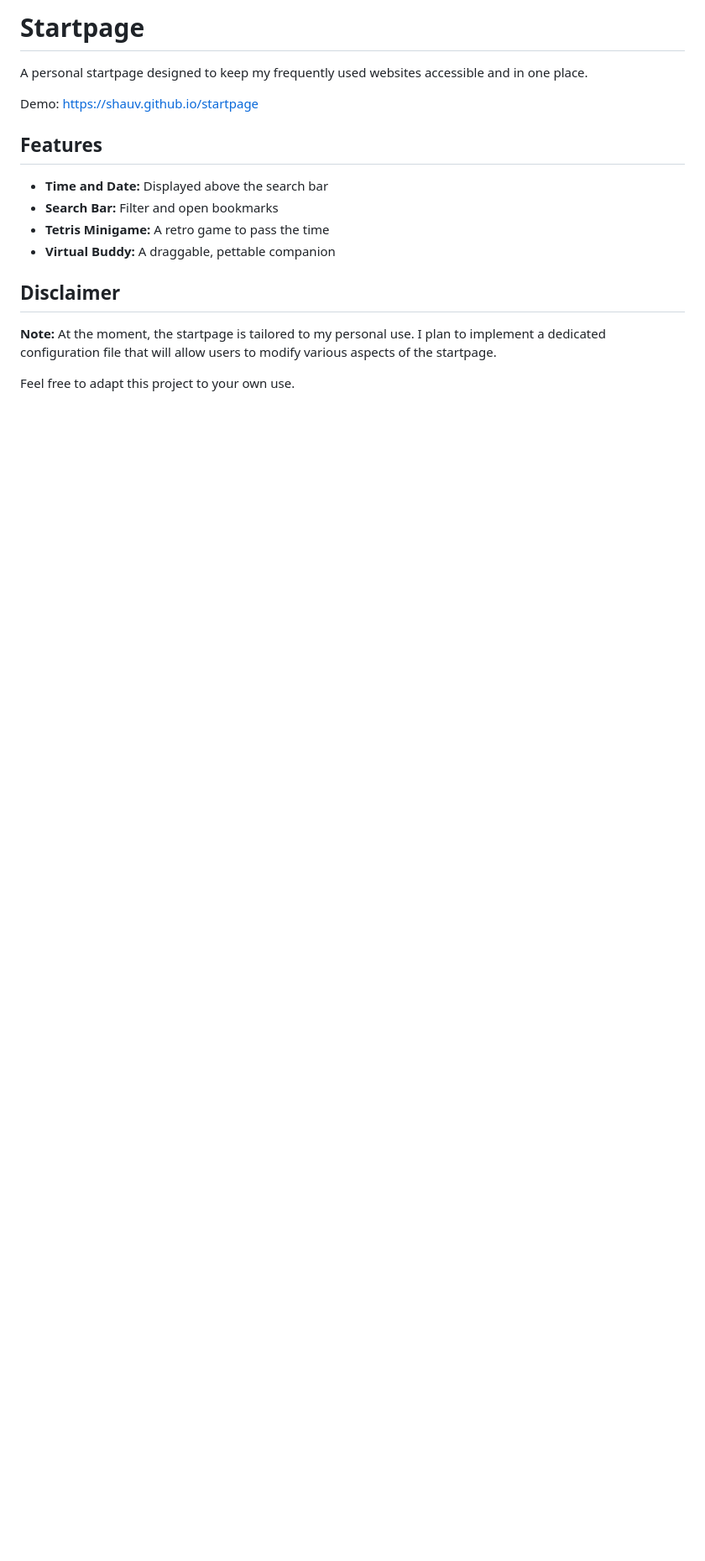
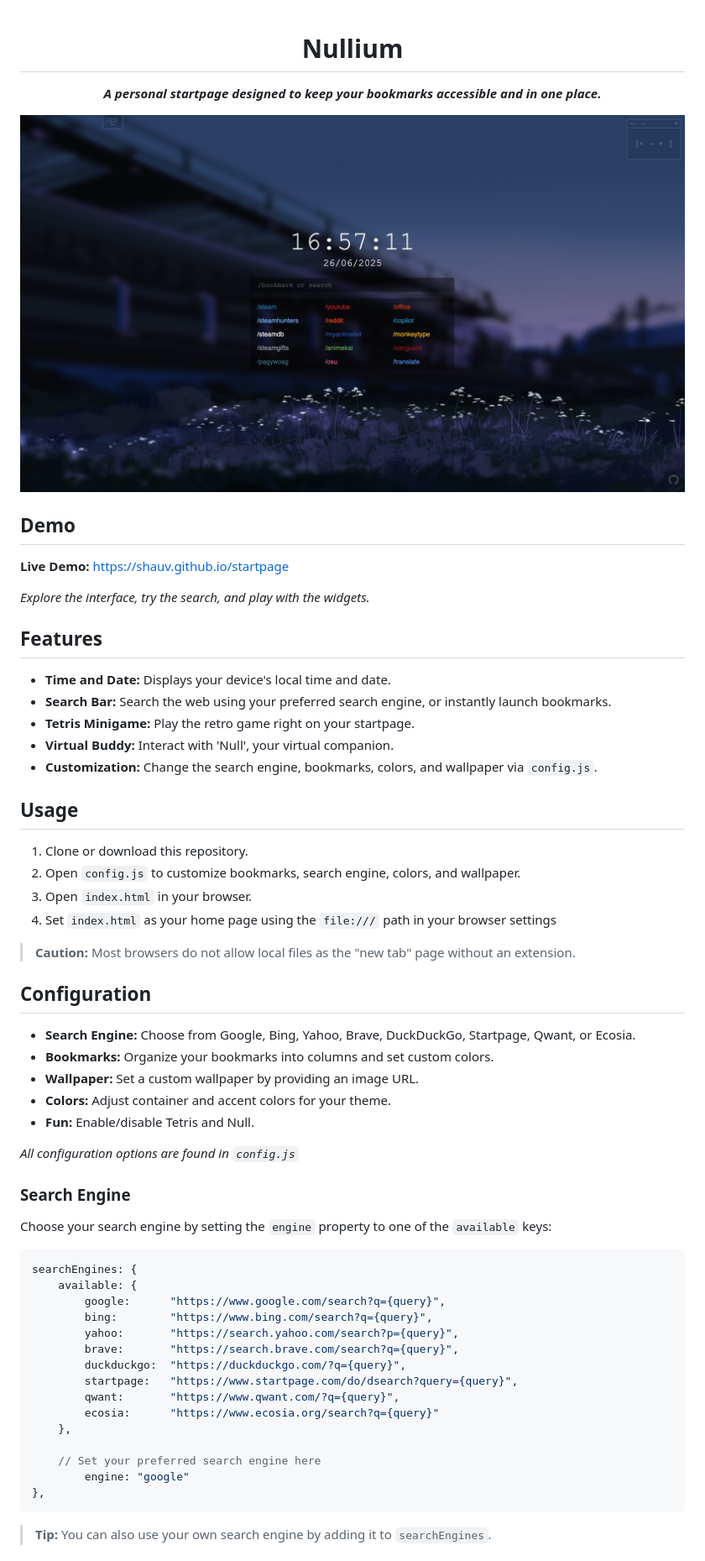
Before and after one commit to shauv/leftlaunch, a Markdown page: README.md, the part around the change printed below. Shown: that part at 84% size. Drawn GitHub-style; pictures changed too: assets/screenshot.jpeg (added); blank space fills up the shorter version.

````diff
--- a/README.md
+++ b/README.md
@@ -1,15 +1,61 @@
-# Startpage
-A personal startpage designed to keep my frequently used websites accessible and in one place.
+<div align="center">
 
-Demo: https://shauv.github.io/startpage
+# Nullium
+
+***A personal startpage designed to keep your bookmarks accessible and in one place.***
+
+</div>
+
+![Screenshot of Nullium startpage](assets/screenshot.jpeg)
+
+## Demo
+**Live Demo:** https://shauv.github.io/startpage
+
+*Explore the interface, try the search, and play with the widgets.*
 
 ## Features
-* **Time and Date:** Displayed above the search bar
-* **Search Bar:** Filter and open bookmarks
-* **Tetris Minigame:** A retro game to pass the time
-* **Virtual Buddy:** A draggable, pettable companion
+- **Time and Date:** Displays your device's local time and date.
+- **Search Bar:** Search the web using your preferred search engine, or instantly launch bookmarks.
+- **Tetris Minigame:** Play the retro game right on your startpage.
+- **Virtual Buddy:** Interact with 'Null', your virtual companion.
+- **Customization:** Change the search engine, bookmarks, colors, and wallpaper via `config.js`.
 
-## Disclaimer
-**Note:** At the moment, the startpage is tailored to my personal use. I plan to implement a dedicated configuration file that will allow users to modify various aspects of the startpage.
+## Usage
+1. Clone or download this repository.
+2. Open `config.js` to customize bookmarks, search engine, colors, and wallpaper.
+3. Open `index.html` in your browser.
+4. Set `index.html` as your home page using the `file:///` path in your browser settings
 
-Feel free to adapt this project to your own use.
+> **Caution:** Most browsers do not allow local files as the "new tab" page without an extension.
+
+## Configuration
+- **Search Engine:** Choose from Google, Bing, Yahoo, Brave, DuckDuckGo, Startpage, Qwant, or Ecosia.
+- **Bookmarks:** Organize your bookmarks into columns and set custom colors.
+- **Wallpaper:** Set a custom wallpaper by providing an image URL.
+- **Colors:** Adjust container and accent colors for your theme.
+- **Fun:** Enable/disable Tetris and Null.
+
+*All configuration options are found in `config.js`*
+
+### Search Engine
+Choose your search engine by setting the `engine` property to one of the `available` keys:
+
+```javascript
+searchEngines: {
+    available: {
+        google:      "https://www.google.com/search?q={query}",
+        bing:        "https://www.bing.com/search?q={query}",
+        yahoo:       "https://search.yahoo.com/search?p={query}",
+        brave:       "https://search.brave.com/search?q={query}",
+        duckduckgo:  "https://duckduckgo.com/?q={query}",
+        startpage:   "https://www.startpage.com/do/dsearch?query={query}",
+        qwant:       "https://www.qwant.com/?q={query}",
+        ecosia:      "https://www.ecosia.org/search?q={query}"
+    },
+
+    // Set your preferred search engine here
+        engine: "google"
+},
+```
+> **Tip:** You can also use your own search engine by adding it to `searchEngines`.
+
````
Also changed, not shown: other parts of README.md (+47 -0 lines), 1 other file.
